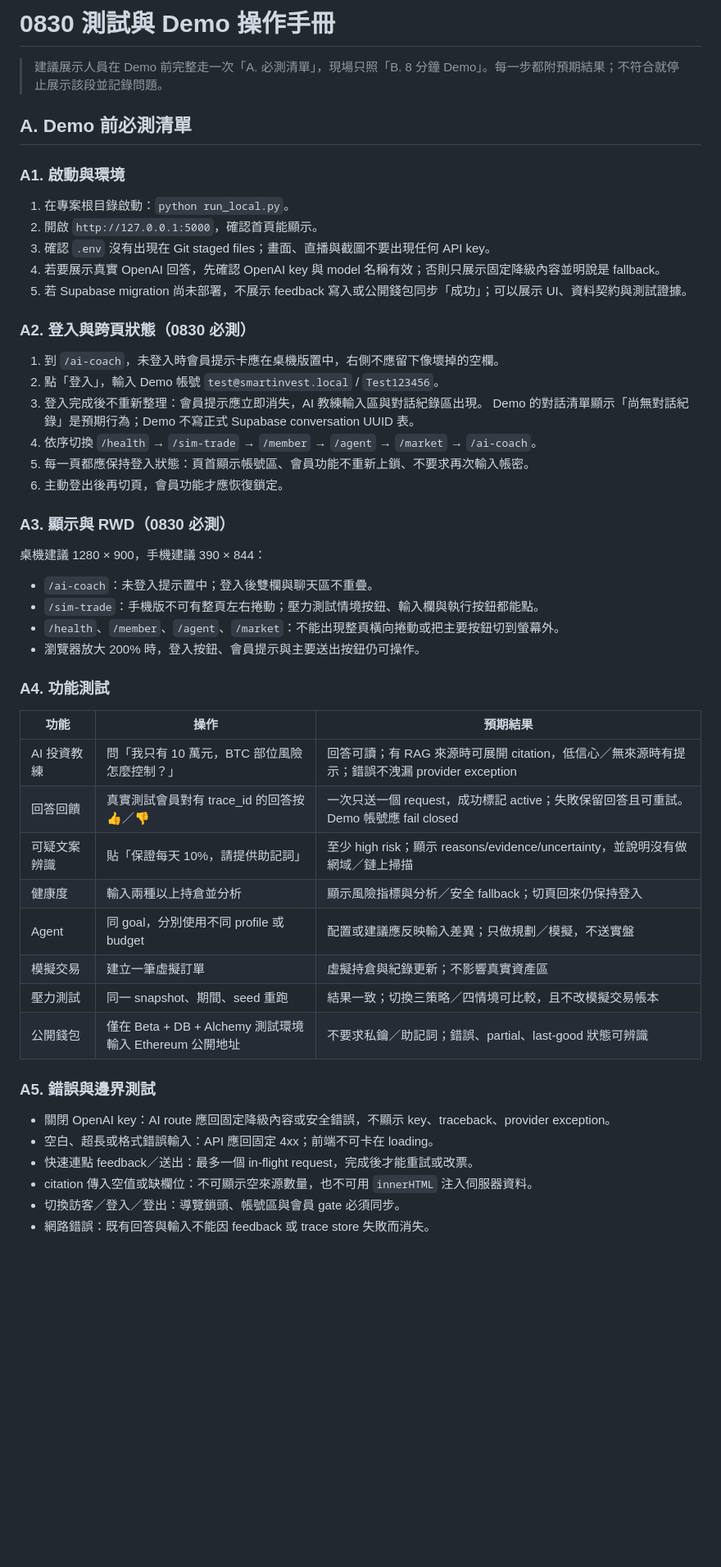
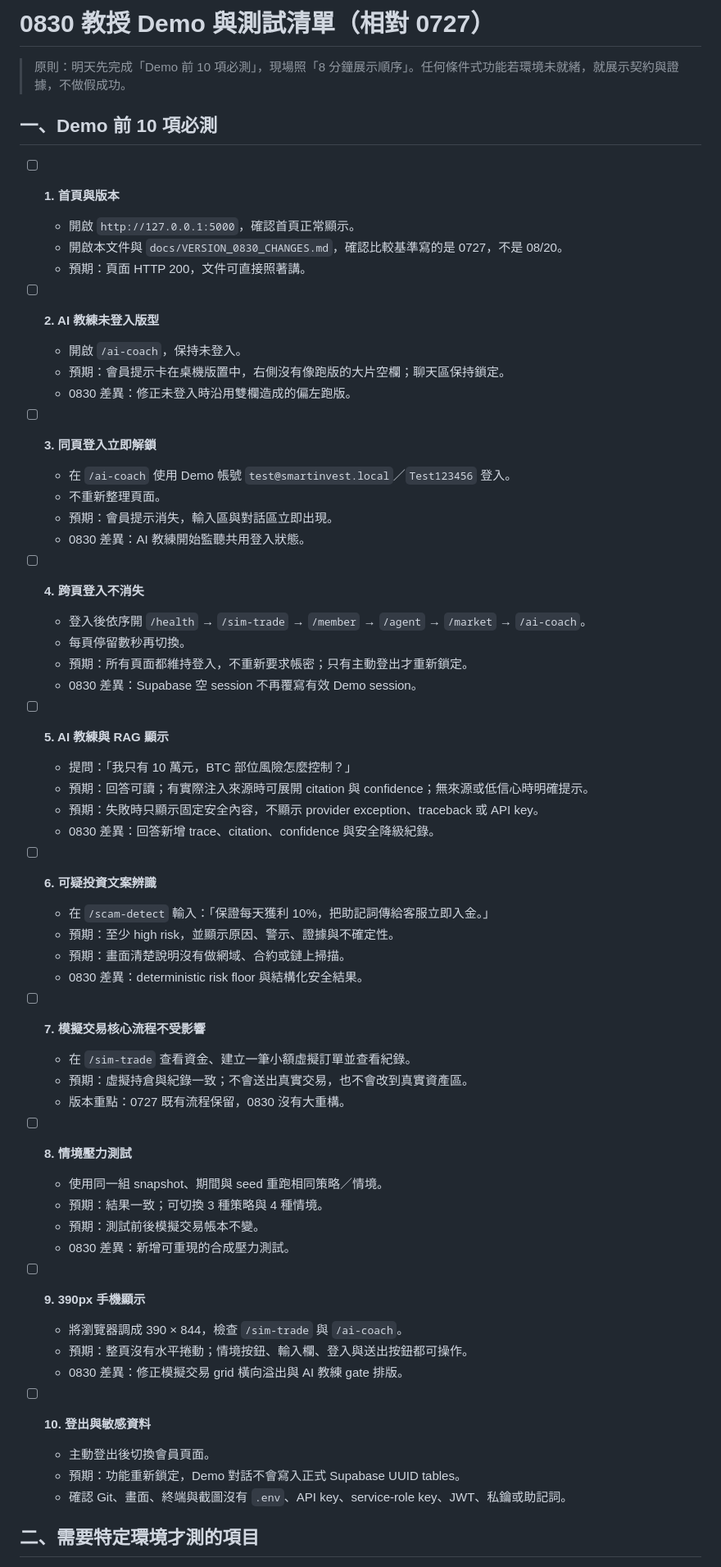
Before and after one commit to ziii-11246083/cip, a Markdown page: docs/DEMO_AND_TEST_GUIDE_0830.md, the part around one of its changes. Shown at 82% size. Drawn GitHub-style; blank space fills up the shorter version.

```diff
--- a/docs/DEMO_AND_TEST_GUIDE_0830.md
+++ b/docs/DEMO_AND_TEST_GUIDE_0830.md
@@ -1,55 +1,63 @@
-# 0830 測試與 Demo 操作手冊
+# 0830 教授 Demo 與測試清單（相對 0727）
 
-> 建議展示人員在 Demo 前完整走一次「A. 必測清單」，現場只照「B. 8 分鐘 Demo」。每一步都附預期結果；不符合就停止展示該段並記錄問題。
+> 原則：明天先完成「Demo 前 10 項必測」，現場照「8 分鐘展示順序」。任何條件式功能若環境未就緒，就展示契約與證據，不做假成功。
 
-## A. Demo 前必測清單
+## 一、Demo 前 10 項必測
 
-### A1. 啟動與環境
+- [ ] **1. 首頁與版本**
+  - 開啟 `http://127.0.0.1:5000`，確認首頁正常顯示。
+  - 開啟本文件與 `docs/VERSION_0830_CHANGES.md`，確認比較基準寫的是 0727，不是 08/20。
+  - 預期：頁面 HTTP 200，文件可直接照著講。
 
-1. 在專案根目錄啟動：`python run_local.py`。
-2. 開啟 `http://127.0.0.1:5000`，確認首頁能顯示。
-3. 確認 `.env` 沒有出現在 Git staged files；畫面、直播與截圖不要出現任何 API key。
-4. 若要展示真實 OpenAI 回答，先確認 OpenAI key 與 model 名稱有效；否則只展示固定降級內容並明說是 fallback。
-5. 若 Supabase migration 尚未部署，不展示 feedback 寫入或公開錢包同步「成功」；可以展示 UI、資料契約與測試證據。
+- [ ] **2. AI 教練未登入版型**
+  - 開啟 `/ai-coach`，保持未登入。
+  - 預期：會員提示卡在桌機版置中，右側沒有像跑版的大片空欄；聊天區保持鎖定。
+  - 0830 差異：修正未登入時沿用雙欄造成的偏左跑版。
 
-### A2. 登入與跨頁狀態（0830 必測）
+- [ ] **3. 同頁登入立即解鎖**
+  - 在 `/ai-coach` 使用 Demo 帳號 `test@smartinvest.local`／`Test123456` 登入。
+  - 不重新整理頁面。
+  - 預期：會員提示消失，輸入區與對話區立即出現。
+  - 0830 差異：AI 教練開始監聽共用登入狀態。
 
-1. 到 `/ai-coach`，未登入時會員提示卡應在桌機版置中，右側不應留下像壞掉的空欄。
-2. 點「登入」，輸入 Demo 帳號 `test@smartinvest.local` / `Test123456`。
-3. 登入完成後不重新整理：會員提示應立即消失，AI 教練輸入區與對話紀錄區出現。
-   Demo 的對話清單顯示「尚無對話紀錄」是預期行為；Demo 不寫正式 Supabase conversation UUID 表。
-4. 依序切換 `/health` → `/sim-trade` → `/member` → `/agent` → `/market` → `/ai-coach`。
-5. 每一頁都應保持登入狀態：頁首顯示帳號區、會員功能不重新上鎖、不要求再次輸入帳密。
-6. 主動登出後再切頁，會員功能才應恢復鎖定。
+- [ ] **4. 跨頁登入不消失**
+  - 登入後依序開 `/health` → `/sim-trade` → `/member` → `/agent` → `/market` → `/ai-coach`。
+  - 每頁停留數秒再切換。
+  - 預期：所有頁面都維持登入，不重新要求帳密；只有主動登出才重新鎖定。
+  - 0830 差異：Supabase 空 session 不再覆寫有效 Demo session。
 
-### A3. 顯示與 RWD（0830 必測）
+- [ ] **5. AI 教練與 RAG 顯示**
+  - 提問：「我只有 10 萬元，BTC 部位風險怎麼控制？」
+  - 預期：回答可讀；有實際注入來源時可展開 citation 與 confidence；無來源或低信心時明確提示。
+  - 預期：失敗時只顯示固定安全內容，不顯示 provider exception、traceback 或 API key。
+  - 0830 差異：回答新增 trace、citation、confidence 與安全降級紀錄。
 
-桌機建議 1280 × 900，手機建議 390 × 844：
+- [ ] **6. 可疑投資文案辨識**
+  - 在 `/scam-detect` 輸入：「保證每天獲利 10%，把助記詞傳給客服立即入金。」
+  - 預期：至少 high risk，並顯示原因、警示、證據與不確定性。
+  - 預期：畫面清楚說明沒有做網域、合約或鏈上掃描。
+  - 0830 差異：deterministic risk floor 與結構化安全結果。
 
-- `/ai-coach`：未登入提示置中；登入後雙欄與聊天區不重疊。
-- `/sim-trade`：手機版不可有整頁左右捲動；壓力測試情境按鈕、輸入欄與執行按鈕都能點。
-- `/health`、`/member`、`/agent`、`/market`：不能出現整頁橫向捲動或把主要按鈕切到螢幕外。
-- 瀏覽器放大 200% 時，登入按鈕、會員提示與主要送出按鈕仍可操作。
+- [ ] **7. 模擬交易核心流程不受影響**
+  - 在 `/sim-trade` 查看資金、建立一筆小額虛擬訂單並查看紀錄。
+  - 預期：虛擬持倉與紀錄一致；不會送出真實交易，也不會改到真實資產區。
+  - 版本重點：0727 既有流程保留，0830 沒有大重構。
 
-### A4. 功能測試
+- [ ] **8. 情境壓力測試**
+  - 使用同一組 snapshot、期間與 seed 重跑相同策略／情境。
+  - 預期：結果一致；可切換 3 種策略與 4 種情境。
+  - 預期：測試前後模擬交易帳本不變。
+  - 0830 差異：新增可重現的合成壓力測試。
 
-| 功能 | 操作 | 預期結果 |
-|---|---|---|
-| AI 投資教練 | 問「我只有 10 萬元，BTC 部位風險怎麼控制？」 | 回答可讀；有 RAG 來源時可展開 citation，低信心／無來源時有提示；錯誤不洩漏 provider exception |
-| 回答回饋 | 真實測試會員對有 trace_id 的回答按 👍／👎 | 一次只送一個 request，成功標記 active；失敗保留回答且可重試。Demo 帳號應 fail closed |
-| 可疑文案辨識 | 貼「保證每天 10%，請提供助記詞」 | 至少 high risk；顯示 reasons/evidence/uncertainty，並說明沒有做網域／鏈上掃描 |
-| 健康度 | 輸入兩種以上持倉並分析 | 顯示風險指標與分析／安全 fallback；切頁回來仍保持登入 |
-| Agent | 同 goal，分別使用不同 profile 或 budget | 配置或建議應反映輸入差異；只做規劃／模擬，不送實盤 |
-| 模擬交易 | 建立一筆虛擬訂單 | 虛擬持倉與紀錄更新；不影響真實資產區 |
-| 壓力測試 | 同一 snapshot、期間、seed 重跑 | 結果一致；切換三策略／四情境可比較，且不改模擬交易帳本 |
-| 公開錢包 | 僅在 Beta + DB + Alchemy 測試環境輸入 Ethereum 公開地址 | 不要求私鑰／助記詞；錯誤、partial、last-good 狀態可辨識 |
+- [ ] **9. 390px 手機顯示**
+  - 將瀏覽器調成 390 × 844，檢查 `/sim-trade` 與 `/ai-coach`。
+  - 預期：整頁沒有水平捲動；情境按鈕、輸入欄、登入與送出按鈕都可操作。
+  - 0830 差異：修正模擬交易 grid 橫向溢出與 AI 教練 gate 排版。
 
-### A5. 錯誤與邊界測試
+- [ ] **10. 登出與敏感資料**
+  - 主動登出後切換會員頁面。
+  - 預期：功能重新鎖定，Demo 對話不會寫入正式 Supabase UUID tables。
+  - 確認 Git、畫面、終端與截圖沒有 `.env`、API key、service-role key、JWT、私鑰或助記詞。
 
-- 關閉 OpenAI key：AI route 應回固定降級內容或安全錯誤，不顯示 key、traceback、provider exception。
-- 空白、超長或格式錯誤輸入：API 應回固定 4xx；前端不可卡在 loading。
-- 快速連點 feedback／送出：最多一個 in-flight request，完成後才能重試或改票。
-- citation 傳入空值或缺欄位：不可顯示空來源數量，也不可用 `innerHTML` 注入伺服器資料。
-- 切換訪客／登入／登出：導覽鎖頭、帳號區與會員 gate 必須同步。
-- 網路錯誤：既有回答與輸入不能因 feedback 或 trace store 失敗而消失。
+## 二、需要特定環境才測的項目
 
```
Also changed, not shown: other parts of docs/DEMO_AND_TEST_GUIDE_0830.md (+68 -54 lines), README.md (+11 -8 lines), docs/VERSION_0830_CHANGES.md (+85 -45 lines).
